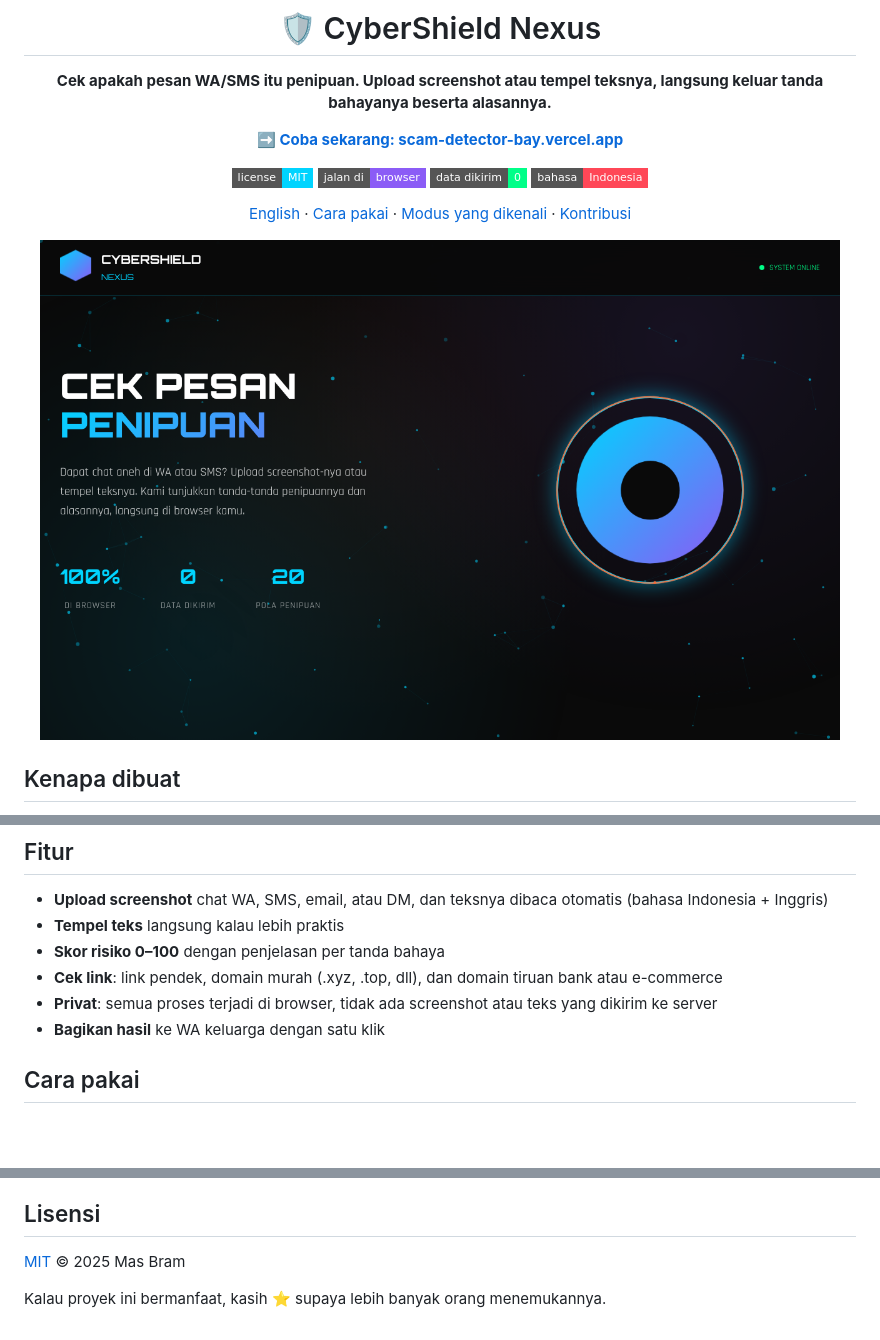
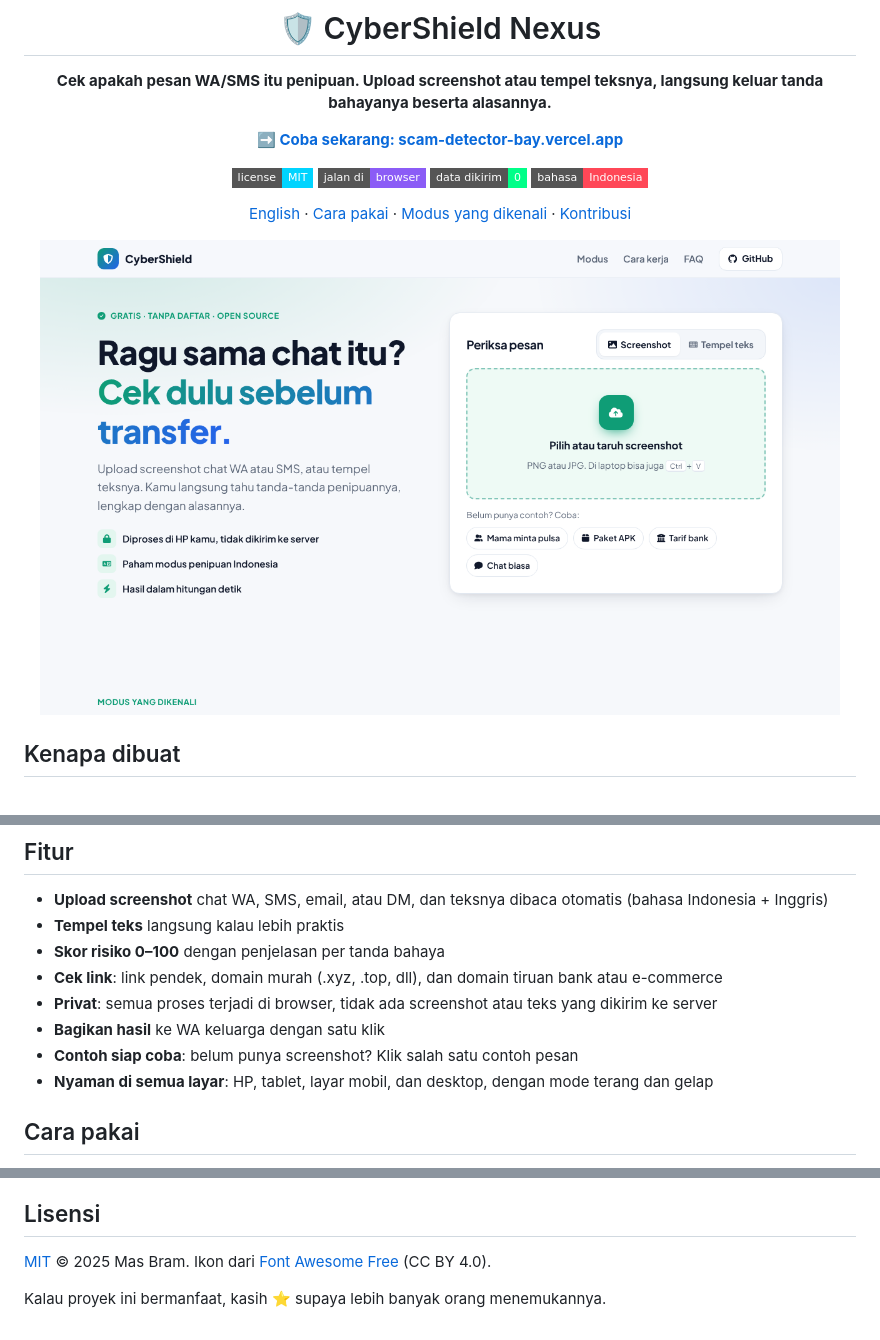
Before and after one commit to bramcps/ai-scam-detector, a Markdown page: README.md, 3 parts joined by grey strips. Drawn GitHub-style; pictures changed too: docs/hero.png; badges without logos; blank space fills up the shorter version.

```diff
--- a/README.md
+++ b/README.md
@@ -33,6 +36,8 @@ CyberShield Nexus membaca teks di screenshot dengan [Tesseract.js](https://githu
 - **Cek link**: link pendek, domain murah (.xyz, .top, dll), dan domain tiruan bank atau e-commerce
 - **Privat**: semua proses terjadi di browser, tidak ada screenshot atau teks yang dikirim ke server
 - **Bagikan hasil** ke WA keluarga dengan satu klik
+- **Contoh siap coba**: belum punya screenshot? Klik salah satu contoh pesan
+- **Nyaman di semua layar**: HP, tablet, layar mobil, dan desktop, dengan mode terang dan gelap
 
 ## Cara pakai
 
@@ -108,6 +113,6 @@ Detailnya ada di [CONTRIBUTING.md](CONTRIBUTING.md).
 
 ## Lisensi
 
-[MIT](LICENSE) © 2025 Mas Bram
+[MIT](LICENSE) © 2025 Mas Bram. Ikon dari [Font Awesome Free](https://fontawesome.com) (CC BY 4.0).
 
 Kalau proyek ini bermanfaat, kasih ⭐ supaya lebih banyak orang menemukannya.
```
Also changed, not shown: other parts of README.md (+4 -1 lines), docs/mobile.png (added), docs/result.png, docs/social-preview.png, 3 other files.
